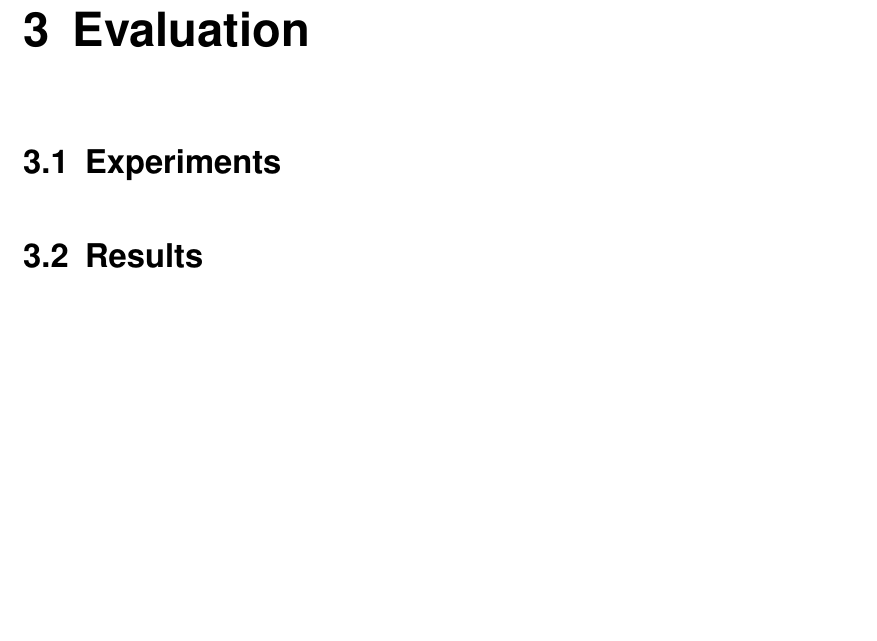
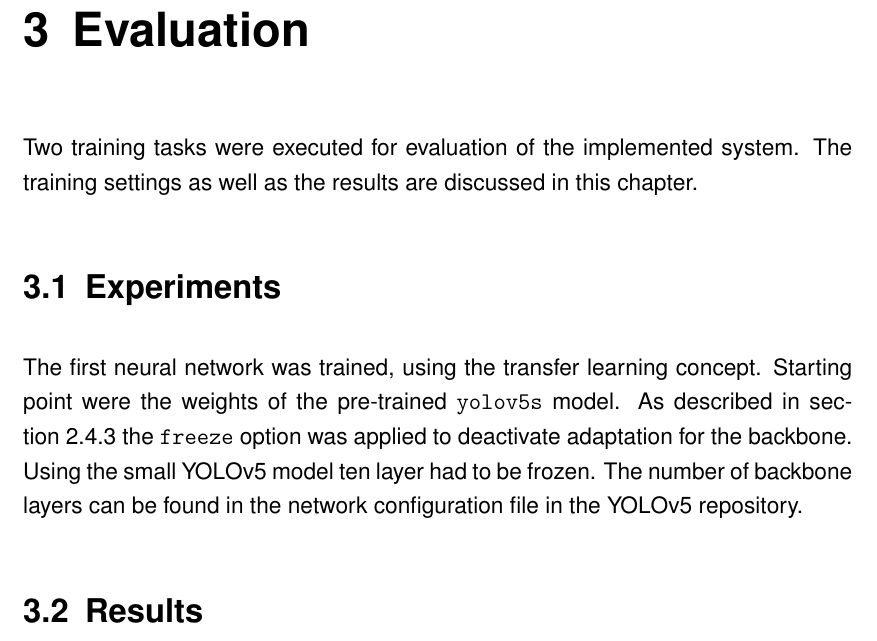
Before and after one commit to jonathan-schilling/objectDetectionVideo, a LaTeX thesis (report/thesis.tex, which reads report/chapters/03-experiments.tex): part of page 28 of 38, cut so that both start at the same text, the shorter picture padded with empty space. Compiled offline with pdfLaTeX.

Commit message:
Start writing of evaluation chapter.

```diff
--- a/report/chapters/03-experiments.tex
+++ b/report/chapters/03-experiments.tex
@@ -1,7 +1,16 @@
 \chapter{Evaluation}\label{chpt:evaluation}
 \glsresetall
 
+Two training tasks were executed for evaluation of the implemented system. The training settings as
+well as the results are discussed in this chapter.
+
 \section{Experiments}\label{sec:eval:experiments}
+
+The first neural network was trained, using the transfer learning concept. Starting point were the
+weights of the pre-trained \texttt{yolov5s} model. As described in section~\ref{subsec:app:training}
+the \texttt{freeze} option was applied to deactivate adaptation for the backbone. Using the small
+YOLOv5 model ten layer had to be frozen. The number of backbone layers can be found in the
+network configuration file in the YOLOv5 repository.
 
 \section{Results}\label{sec:eval:results}
 
```
